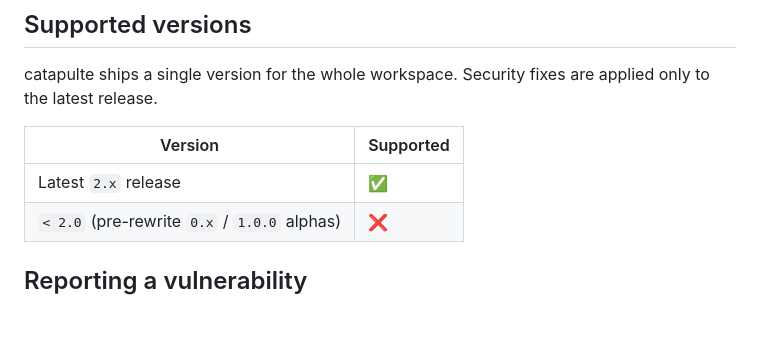
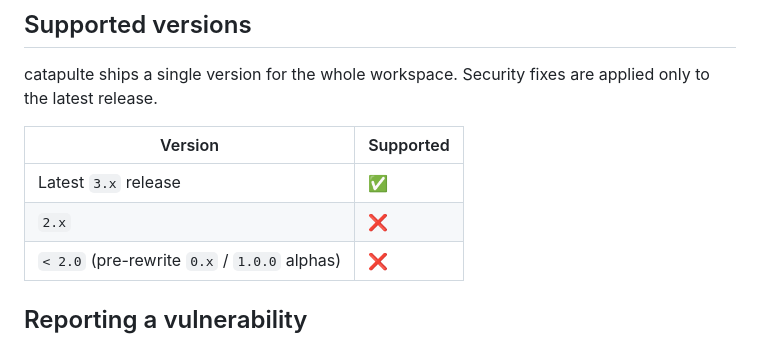
Before and after one commit to jdrouet/catapulte, a Markdown page: SECURITY.md, the part around the change. Rendered like a GitHub page; blank space fills up the shorter version.

Commit message:
docs(security): v3 supported versions
Mark the latest 3.x release as supported and 2.x as unsupported.

Signed-off-by: Jeremie Drouet <jeremie.drouet@gmail.com>

```diff
--- a/SECURITY.md
+++ b/SECURITY.md
@@ -7,7 +7,8 @@ applied only to the latest release.
 
 | Version                          | Supported          |
 | -------------------------------- | ------------------ |
-| Latest `2.x` release             | :white_check_mark: |
+| Latest `3.x` release             | :white_check_mark: |
+| `2.x`                            | :x:                |
 | `< 2.0` (pre-rewrite `0.x` / `1.0.0` alphas) | :x:        |
 
 ## Reporting a vulnerability
```
